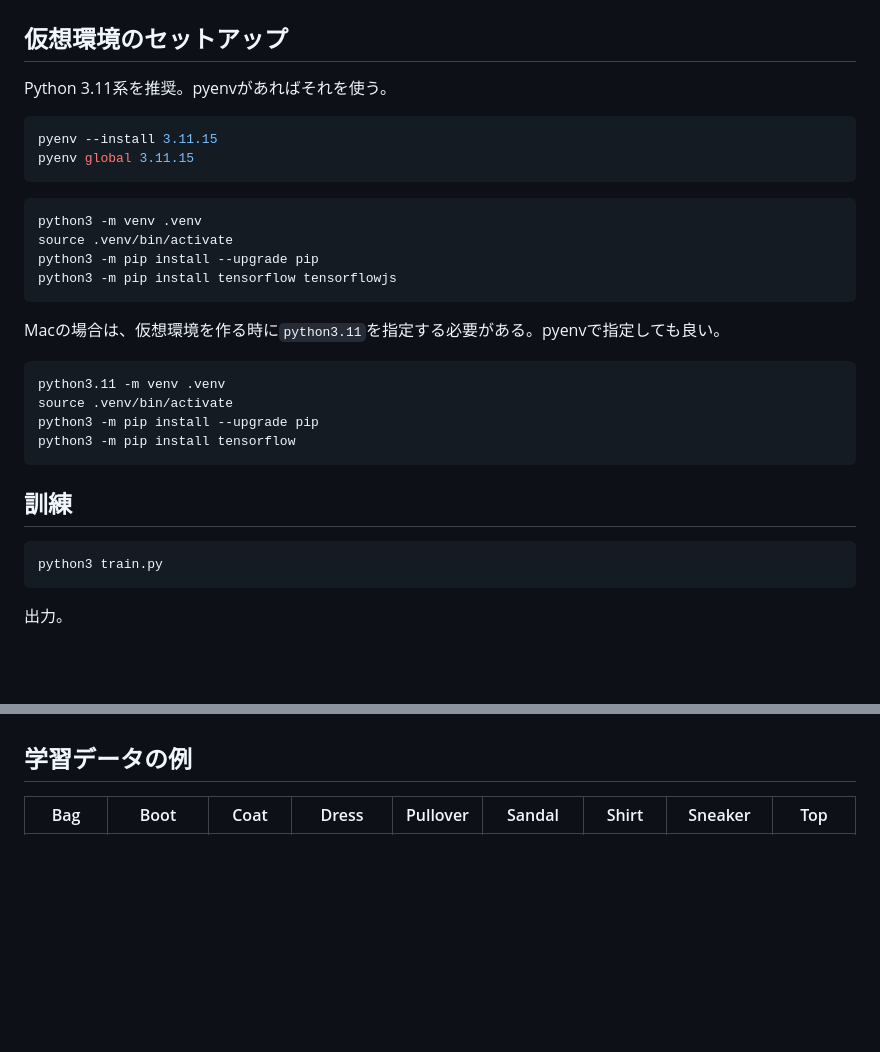
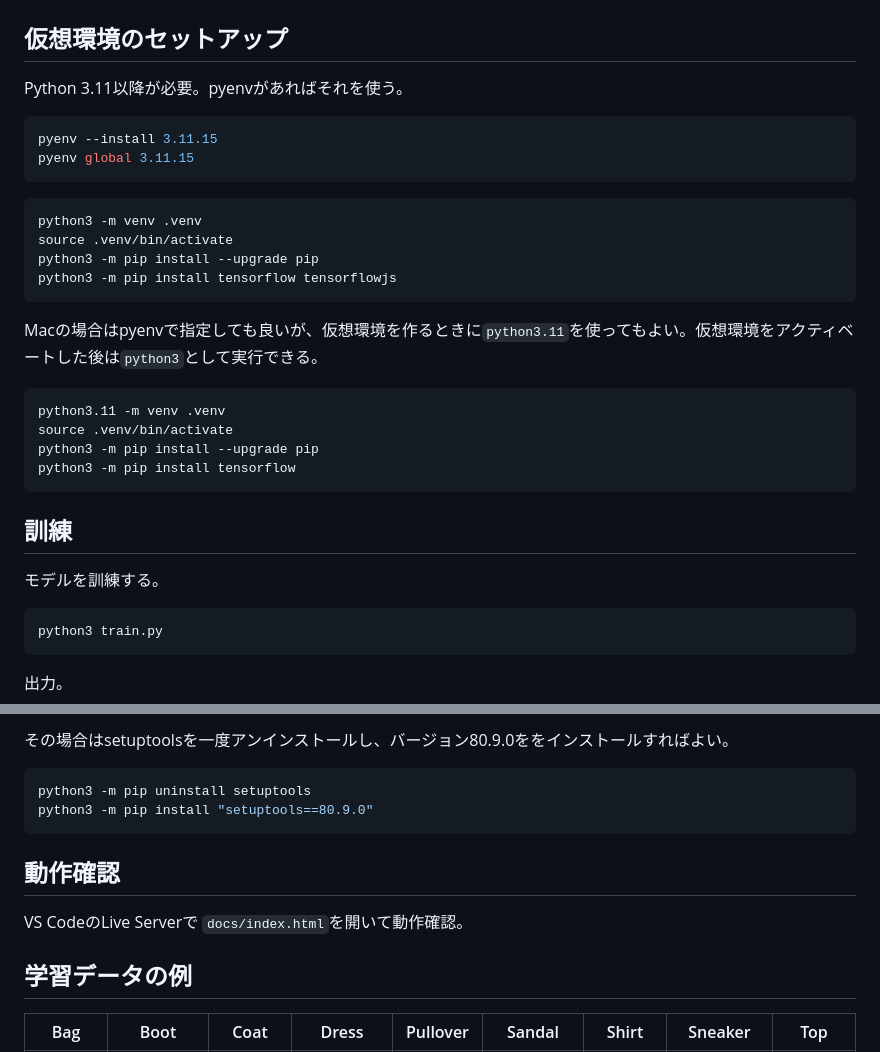
Before and after one commit to cpss2026-git/fashion-mnist-demo, a Markdown page: README.md, 2 parts joined by grey strips. Drawn GitHub-style; blank space fills up the shorter version.

````diff
--- a/README.md
+++ b/README.md
@@ -2,7 +2,7 @@
 
 ## 仮想環境のセットアップ
 
-Python 3.11系を推奨。pyenvがあればそれを使う。
+Python 3.11以降が必要。pyenvがあればそれを使う。
 
 ```sh
 pyenv --install 3.11.15
@@ -16,7 +16,7 @@ python3 -m pip install --upgrade pip
 python3 -m pip install tensorflow tensorflowjs
 ```
 
-Macの場合は、仮想環境を作る時に`python3.11`を指定する必要がある。pyenvで指定しても良い。
+Macの場合はpyenvで指定しても良いが、仮想環境を作るときに`python3.11`を使ってもよい。仮想環境をアクティベートした後は`python3`として実行できる。
 
 ```sh
 python3.11 -m venv .venv
@@ -26,6 +26,8 @@ python3 -m pip install tensorflow
 ```
 
 ## 訓練
+
+モデルを訓練する。
 
 ```sh
 python3 train.py
@@ -98,3 +132,13 @@ tensorflowjs_converter export docs/model
+その場合はsetuptoolsを一度アンインストールし、バージョン80.9.0ををインストールすればよい。
+
+```sh
+python3 -m pip uninstall setuptools
+python3 -m pip install "setuptools==80.9.0"
+```
+
+## 動作確認
+
+VS CodeのLive Serverで `docs/index.html`を開いて動作確認。
 
 ## 学習データの例
 
````
Also changed, not shown: other parts of README.md (+35 -3 lines).
